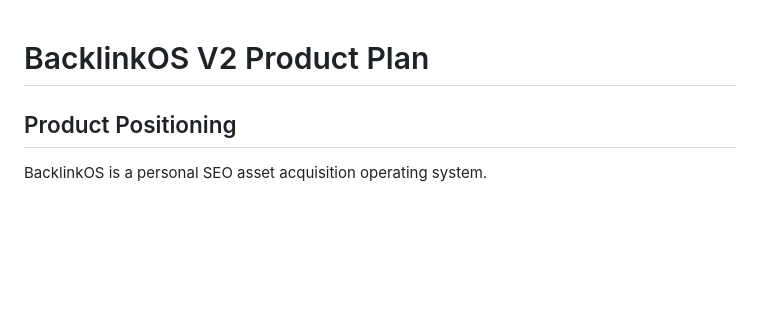
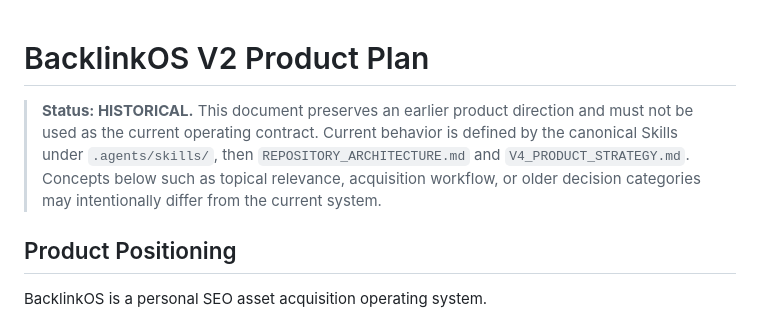
Before and after one commit to pyxm1618/BacklinkOS, a Markdown page: docs/V2_PRODUCT_PLAN.md, the part around the change. GitHub-like rendering; blank space fills up the shorter version.

Commit message:
docs: mark V2 plan as historical

```diff
--- a/docs/V2_PRODUCT_PLAN.md
+++ b/docs/V2_PRODUCT_PLAN.md
@@ -1,4 +1,6 @@
 # BacklinkOS V2 Product Plan
+
+> **Status: HISTORICAL.** This document preserves an earlier product direction and must not be used as the current operating contract. Current behavior is defined by the canonical Skills under `.agents/skills/`, then `REPOSITORY_ARCHITECTURE.md` and `V4_PRODUCT_STRATEGY.md`. Concepts below such as topical relevance, acquisition workflow, or older decision categories may intentionally differ from the current system.
 
 ## Product Positioning
 
```
